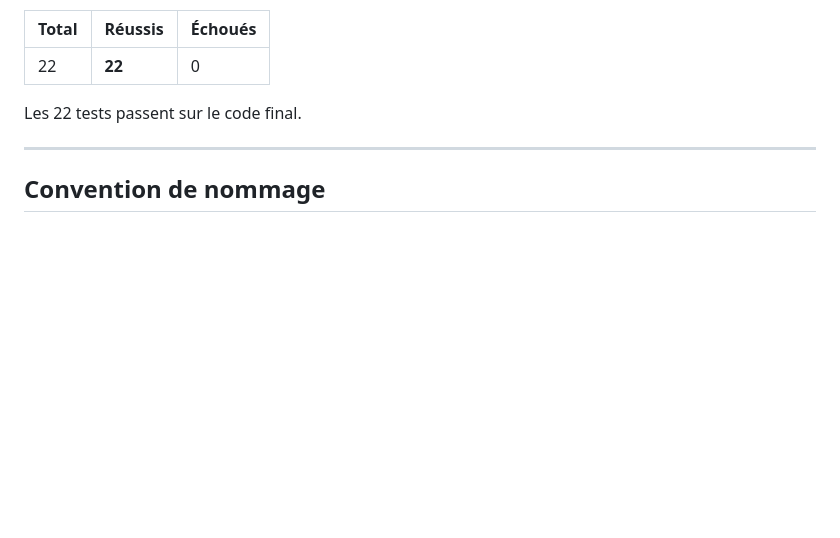
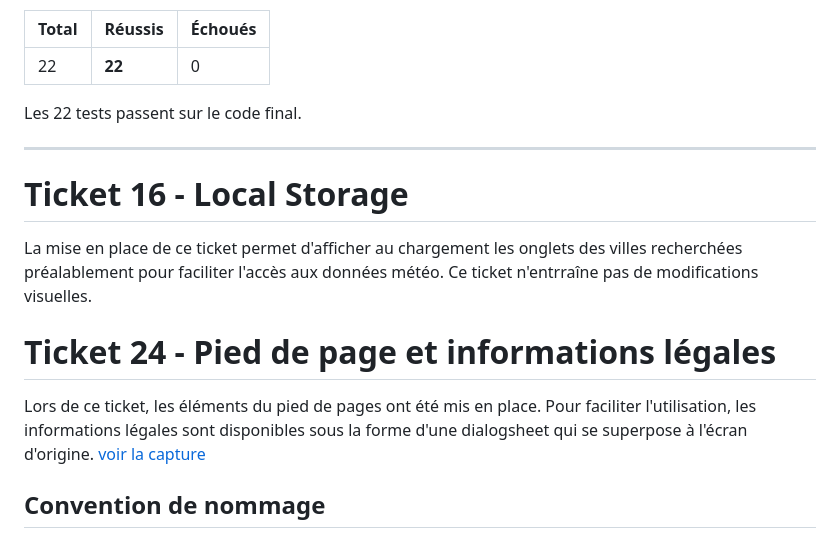
Before and after one commit to CharlotteQuentin-Froignant/meteospot, a Markdown page: docs/progress/README.md, the part around the change. GitHub-like rendering; blank space fills up the shorter version.

Commit message:
docs: mise à jour README progress suite à la mise en place du footer (ticket #24)

```diff
--- a/docs/progress/README.md
+++ b/docs/progress/README.md
@@ -147,6 +147,12 @@ Les 22 tests passent sur le code final.
 
 ---
 
+# Ticket 16 - Local Storage
+La mise en place de ce ticket permet d'afficher au chargement les onglets des villes recherchées préalablement pour faciliter l'accès aux données météo. Ce ticket n'entrraîne pas de modifications visuelles.
+
+# Ticket 24 - Pied de page et informations légales
+Lors de ce ticket, les éléments du pied de pages ont été mis en place. Pour faciliter l'utilisation, les informations légales sont disponibles sous la forme d'une dialogsheet qui se superpose à l'écran d'origine. [voir la capture](11_app_T24-footer.png)
+
 ## Convention de nommage
 
 Chaque capture est préfixée d'un numéro croissant pour garder l'ordre chronologique dans l'explorateur de fichiers, suivi du ticket concerné et d'une courte description. (Exemple : `3_app-T4-meteo-actuelle.png` pour la 3ème capture du dossier, correspondant au Ticket 4).
```
Also changed, not shown: docs/progress/11_app_T24-footer.png (added).
